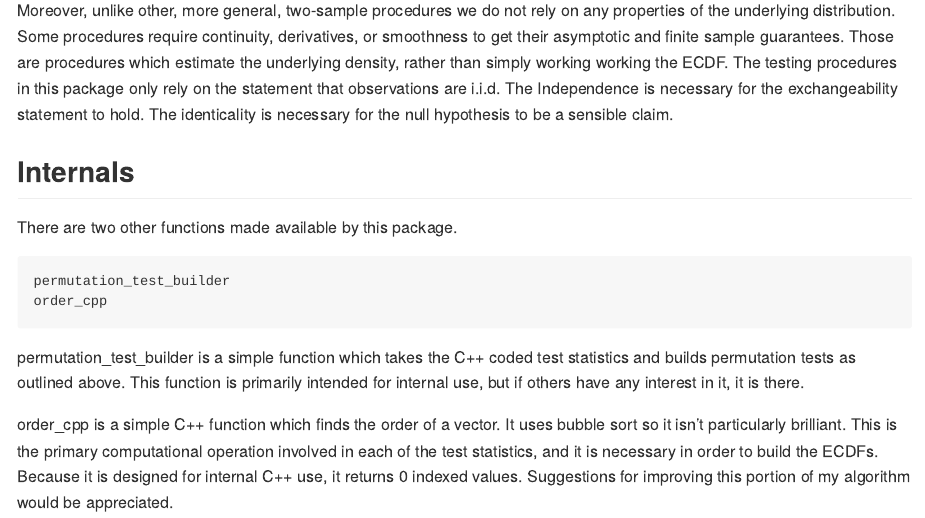
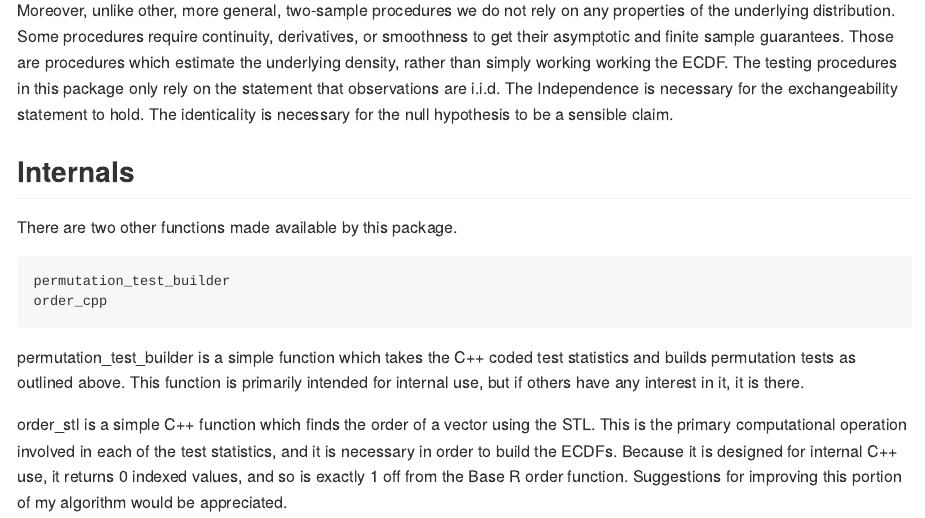
Before and after one commit to cdowd/twosamples, an R Markdown document (README.Rmd): the page in a window 1100 px wide, from 6160 px down. Rendered offline with R 4.5, knitr and Pandoc, with nearby package versions; code that draws random numbers runs with fixed seeds of ours; some code elsewhere in the file could not run offline.

Commit message:
updated very dated description of order_cpp

```diff
--- a/README.Rmd
+++ b/README.Rmd
@@ -287,4 +287,4 @@ order_cpp
 
 permutation_test_builder is a simple function which takes the C++ coded test statistics and builds permutation tests as outlined above. This function is primarily intended for internal use, but if others have any interest in it, it is there.
 
-order_cpp is a simple C++ function which finds the order of a vector. It uses bubble sort so it isn't particularly brilliant. This is the primary computational operation involved in each of the test statistics, and it is necessary in order to build the ECDFs. Because it is designed for internal C++ use, it returns 0 indexed values. Suggestions for improving this portion of my algorithm would be appreciated.
+order_stl is a simple C++ function which finds the order of a vector using the STL. This is the primary computational operation involved in each of the test statistics, and it is necessary in order to build the ECDFs. Because it is designed for internal C++ use, it returns 0 indexed values, and so is exactly 1 off from the Base R order function. Suggestions for improving this portion of my algorithm would be appreciated.
```
